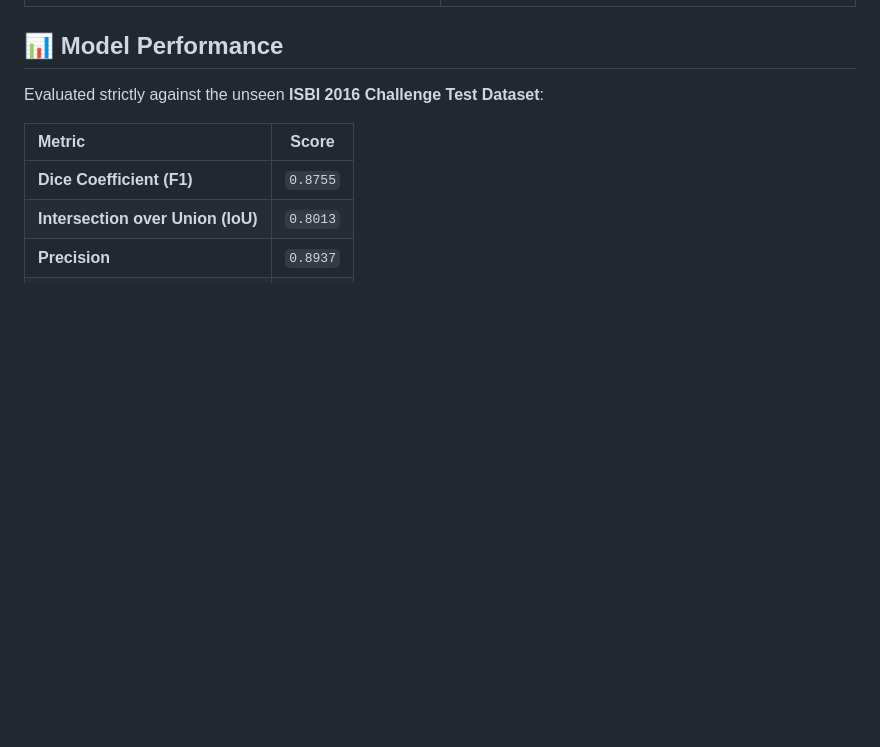
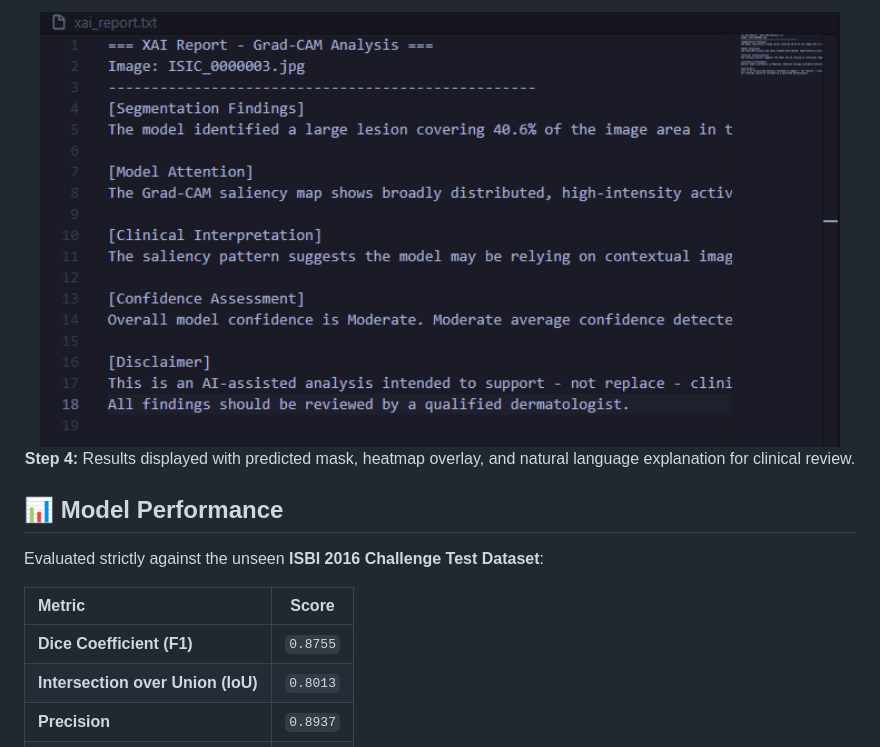
Before and after one commit to Onkarbiyani/AAIH, a Markdown page: README.md, the part around one of its changes. Drawn GitHub-style; blank space fills up the shorter version.

```diff
--- a/README.md
+++ b/README.md
@@ -39,3 +51,9 @@ A clean, responsive interface designed specifically for rapid clinical review.
+<br>
+
+<div align="center">
+  <img src="media__1776495229950.png" width="800">
+  <p><b>Step 4:</b> Results displayed with predicted mask, heatmap overlay, and natural language explanation for clinical review.</p>
+</div>
 
 ## 📊 Model Performance
 
```
Also changed, not shown: other parts of README.md (+18 -6 lines).
